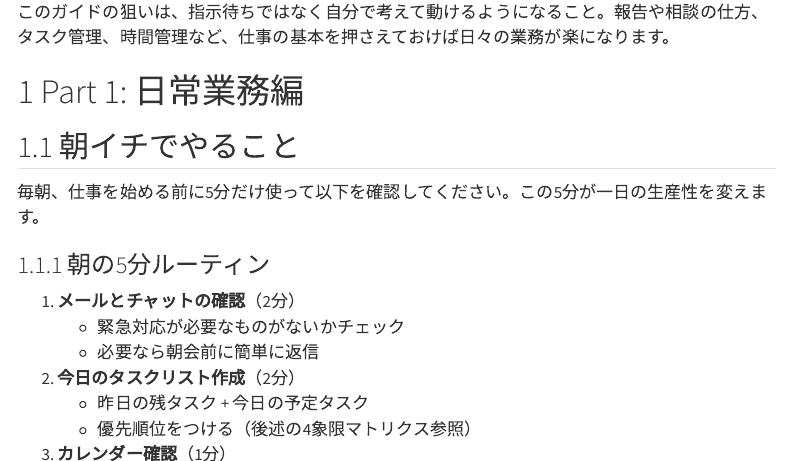
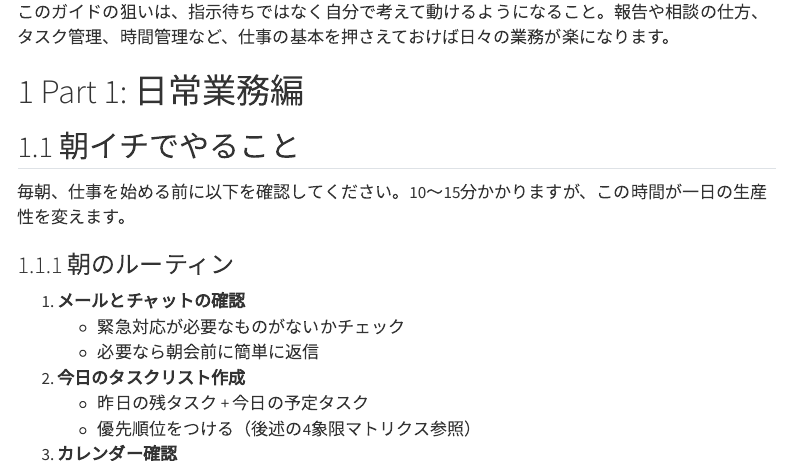
Before and after one commit to dobachi/work-fundamentals, a Quarto document (reports/work-guide.qmd): the page in a window 1100 px wide, from 100 px down, and a second part further down, joined at a grey line. Rendered offline with R 4.5, knitr and Pandoc in place of Quarto, with nearby package versions; menus at the side of the page are left out.

Commit message:
fix: 朝のルーティン時間を現実的な10-15分に修正

```diff
--- a/reports/work-guide.qmd
+++ b/reports/work-guide.qmd
@@ -12,23 +12,23 @@
 
 ## 朝イチでやること {#morning-routine}
 
-毎朝、仕事を始める前に5分だけ使って以下を確認してください。この5分が一日の生産性を変えます。
+毎朝、仕事を始める前に以下を確認してください。10〜15分かかりますが、この時間が一日の生産性を変えます。
 
-### 朝の5分ルーティン
+### 朝のルーティン
 
-1. **メールとチャットの確認**（2分）
+1. **メールとチャットの確認**
    - 緊急対応が必要なものがないかチェック
    - 必要なら朝会前に簡単に返信
 
-2. **今日のタスクリスト作成**（2分）
+2. **今日のタスクリスト作成**
    - 昨日の残タスク + 今日の予定タスク
    - 優先順位をつける（後述の4象限マトリクス参照）
 
-3. **カレンダー確認**（1分）
+3. **カレンダー確認**
    - 会議時間を把握
    - 作業時間の確保を確認
 
-朝イチのルーティンは習慣化が重要です。毎日同じ順序で行うことで、考えなくても自然にできるようになります。
+朝イチのルーティンは習慣化が重要です。毎日同じ順序で行うことで、考えなくても自然にできるようになります。慣れてくれば10分以内で終わるようになります。
 
 ## タスク管理の基本ルール {#task-management}
 
```
Also changed, not shown: reports/work-guide.qmd (4 more changed lines).
